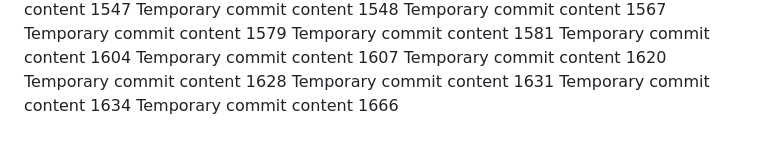
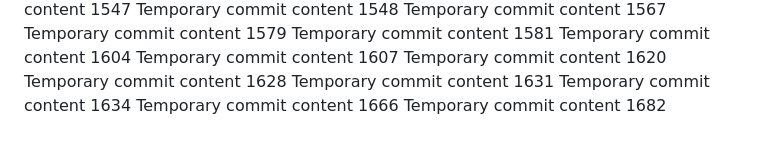
Before and after one commit to Chance27/p8105_hw1_sc5126, a Markdown page: report.md, the part around the change. Drawn GitHub-style.

```diff
--- a/report.md
+++ b/report.md
@@ -145,3 +145,4 @@ Temporary commit content 1628
 Temporary commit content 1631
 Temporary commit content 1634
 Temporary commit content 1666
+Temporary commit content 1682
```
